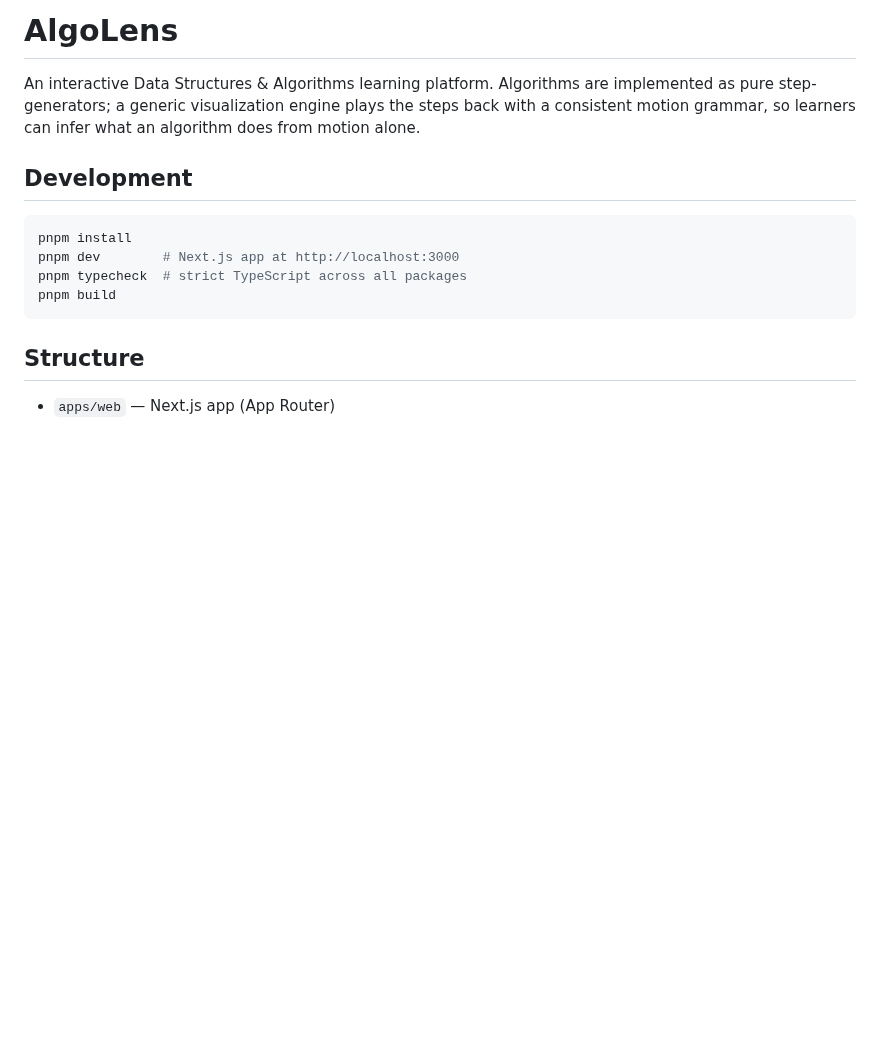
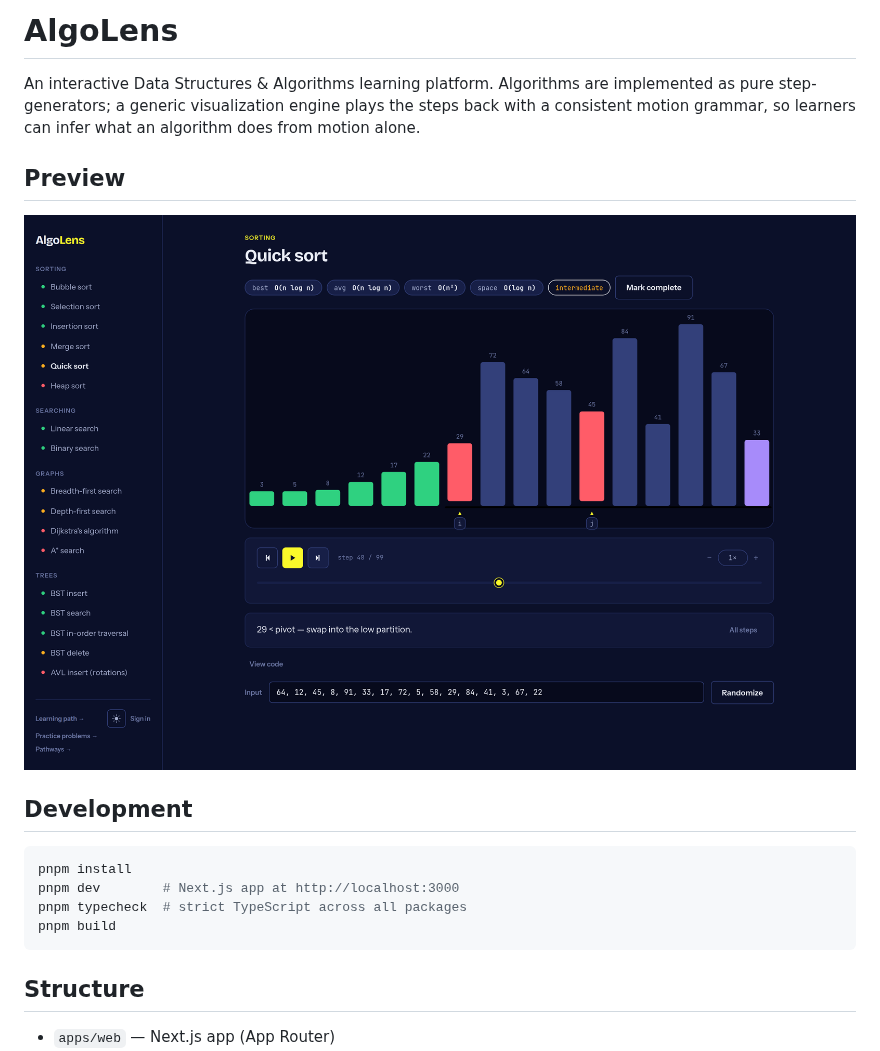
Before and after one commit to tundx0/Algolens, a Markdown page: README.md, the part around the change. Drawn GitHub-style; pictures changed too: docs/algolens-preview.png (added); blank space fills up the shorter version.

Commit message:
Add a README preview of the algorithm visualizer.
Co-authored-by: Olatunde Adegboyebo <tundx0@gmail.com>

```diff
--- a/README.md
+++ b/README.md
@@ -4,6 +4,10 @@ An interactive Data Structures & Algorithms learning platform. Algorithms are
 implemented as pure step-generators; a generic visualization engine plays the
 steps back with a consistent motion grammar, so learners can infer what an
 algorithm does from motion alone.
+
+## Preview
+
+![AlgoLens algorithm visualization](docs/algolens-preview.png)
 
 ## Development
 
```
